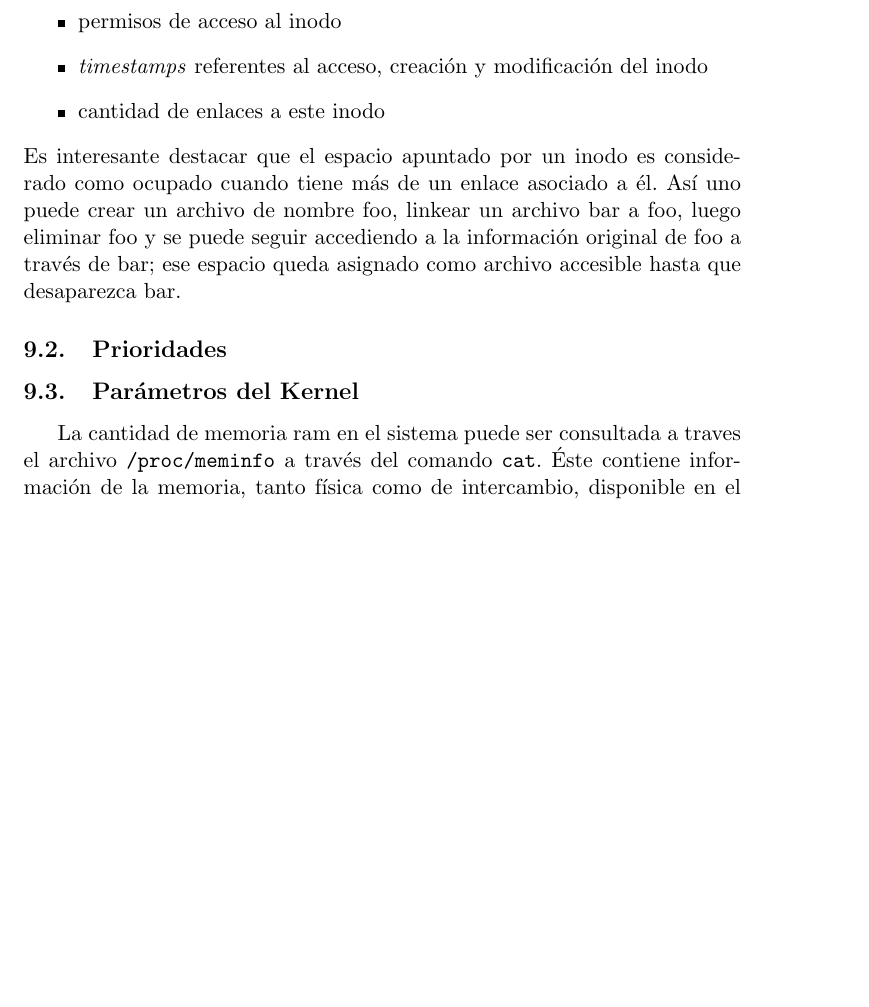
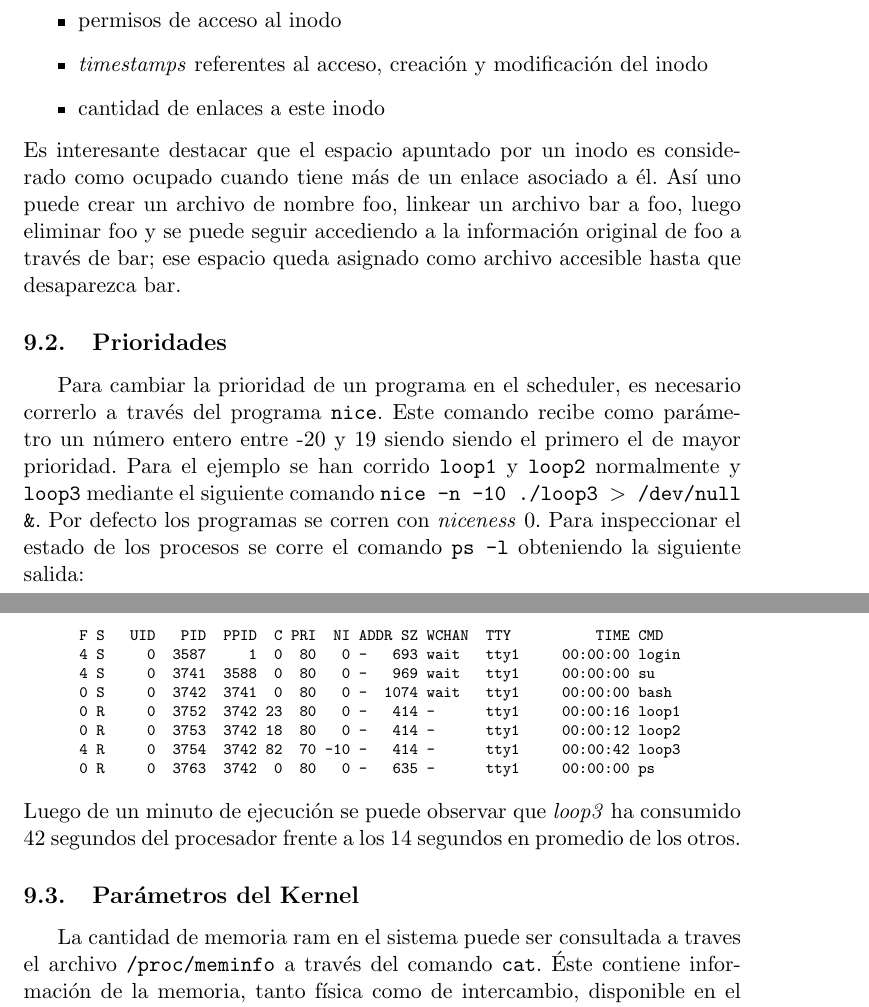
Before and after one commit to diega/tp-sistemas-operativos, a LaTeX document (src/tex/tp.tex, which reads src/tex/temasdelsistemaoperativo.tex): part of page 25 of 27 before the commit and two parts of pages 25 and 26 of 28 after it, the two joined at a grey line, cut so that both start at the same text, the shorter picture padded with empty space. Compiled offline with pdfLaTeX.

Commit message:
agrego punto de prioridades

```diff
--- a/src/tex/temasdelsistemaoperativo.tex
+++ b/src/tex/temasdelsistemaoperativo.tex
@@ -11,6 +11,21 @@ Los \emph{hard links} son enlaces entre nombres simb'olicos e \textbf{inodos} de
 \end{itemize}
 Es interesante destacar que el espacio apuntado por un inodo es considerado como ocupado cuando tiene m'as de un enlace asociado a 'el. As'i uno puede crear un archivo de nombre foo, linkear un archivo bar a foo, luego eliminar foo y se puede seguir accediendo a la informaci'on original de foo a trav'es de bar; ese espacio queda asignado como archivo accesible hasta que desaparezca bar.
 \subsection{Prioridades}
+Para cambiar la prioridad de un programa en el scheduler, es necesario correrlo a trav'es del programa \texttt{nice}. Este comando recibe como par'ametro un n'umero entero entre -20 y 19 siendo siendo el primero el de mayor prioridad. Para el ejemplo se han corrido \texttt{loop1} y \texttt{loop2} normalmente y \texttt{loop3} mediante el siguiente comando \texttt{nice -n -10 ./loop3 $>$ /dev/null \&}. Por defecto los programas se corren con \emph{niceness} 0. Para inspeccionar el estado de los procesos se corre el comando \texttt{ps -l} obteniendo la siguiente salida:
+\begin{mylisting}
+\begin{verbatim}
+    F S   UID   PID  PPID  C PRI  NI ADDR SZ WCHAN  TTY          TIME CMD
+    4 S     0  3587     1  0  80   0 -   693 wait   tty1     00:00:00 login
+    4 S     0  3741  3588  0  80   0 -   969 wait   tty1     00:00:00 su
+    0 S     0  3742  3741  0  80   0 -  1074 wait   tty1     00:00:00 bash
+    0 R     0  3752  3742 23  80   0 -   414 -      tty1     00:00:16 loop1
+    0 R     0  3753  3742 18  80   0 -   414 -      tty1     00:00:12 loop2
+    4 R     0  3754  3742 82  70 -10 -   414 -      tty1     00:00:42 loop3
+    0 R     0  3763  3742  0  80   0 -   635 -      tty1     00:00:00 ps
+\end{verbatim}
+\end{mylisting}
+Luego de un minuto de ejecuci'on se puede observar que \emph{loop3} ha consumido 42 segundos del procesador frente a los 14 segundos en promedio de los otros.
+
 \subsection{Par'ametros del Kernel}
 La cantidad de memoria ram en el sistema puede ser consultada a traves el archivo \texttt{/proc/meminfo} a trav'es del comando \texttt{cat}. 'Este contiene informaci'on de la memoria, tanto f'isica como de intercambio, disponible en el sistema as'i como informaci'on de su uso. El primer campo que presenta en pantalla es \emph{MemTotal} que expresa la cantidad de memoria RAM del sistema expresada en kB. En el caso de nuestro sistema virtualizado estamos hablando de 250636 kB.
 
```
